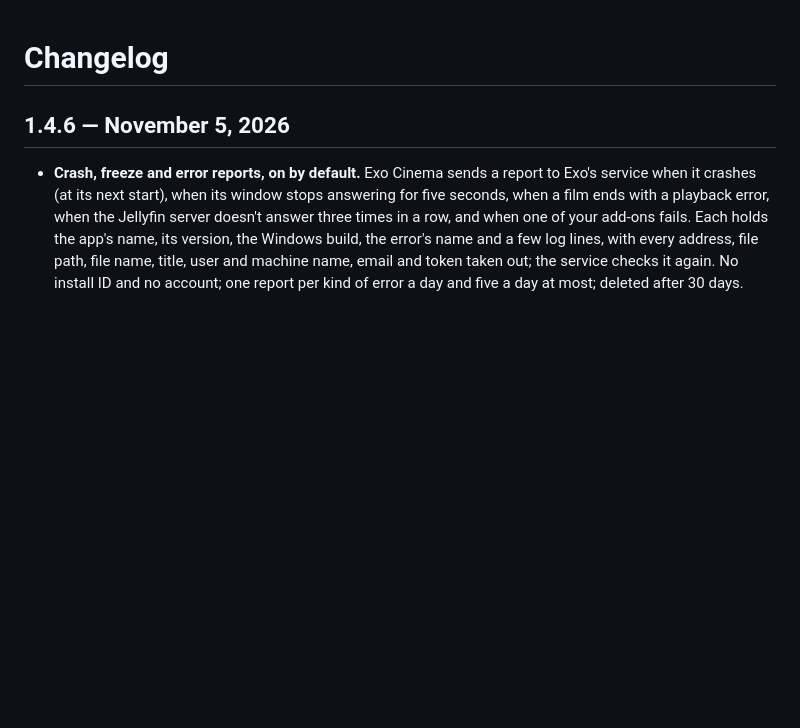
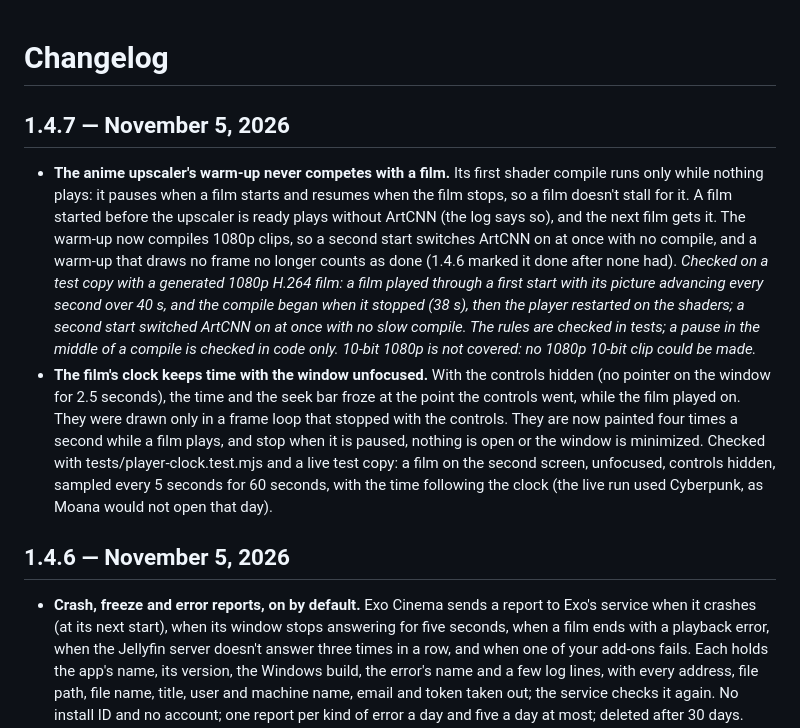
Before and after one commit to UhhErix/ExoCinema, a Markdown page: CHANGELOG.md, the part around the change. Rendered like a GitHub page; blank space fills up the shorter version.

```diff
--- a/CHANGELOG.md
+++ b/CHANGELOG.md
@@ -1,4 +1,8 @@
 # Changelog
+## 1.4.7 — November 5, 2026
+- **The anime upscaler's warm-up never competes with a film.** Its first shader compile runs only while nothing plays: it pauses when a film starts and resumes when the film stops, so a film doesn't stall for it. A film started before the upscaler is ready plays without ArtCNN (the log says so), and the next film gets it. The warm-up now compiles 1080p clips, so a second start switches ArtCNN on at once with no compile, and a warm-up that draws no frame no longer counts as done (1.4.6 marked it done after none had). _Checked on a test copy with a generated 1080p H.264 film: a film played through a first start with its picture advancing every second over 40 s, and the compile began when it stopped (38 s), then the player restarted on the shaders; a second start switched ArtCNN on at once with no slow compile. The rules are checked in tests; a pause in the middle of a compile is checked in code only. 10-bit 1080p is not covered: no 1080p 10-bit clip could be made._
+- **The film's clock keeps time with the window unfocused.** With the controls hidden (no pointer on the window for 2.5 seconds), the time and the seek bar froze at the point the controls went, while the film played on. They were drawn only in a frame loop that stopped with the controls. They are now painted four times a second while a film plays, and stop when it is paused, nothing is open or the window is minimized. Checked with tests/player-clock.test.mjs and a live test copy: a film on the second screen, unfocused, controls hidden, sampled every 5 seconds for 60 seconds, with the time following the clock (the live run used Cyberpunk, as Moana would not open that day).
+
 ## 1.4.6 — November 5, 2026
 - **Crash, freeze and error reports, on by default.** Exo Cinema sends a report to Exo's service when it crashes (at its next start), when its window stops answering for five seconds, when a film ends with a playback error, when the Jellyfin server doesn't answer three times in a row, and when one of your add-ons fails. Each holds the app's name, its version, the Windows build, the error's name and a few log lines, with every address, file path, file name, title, user and machine name, email and token taken out; the service checks it again. No install ID and no account; one report per kind of error a day and five a day at most; deleted after 30 days. **Diagnostics** in Settings › About says what's sent, and PRIVACY.md lists every field. There is no switch. _Checked in tests (the stripping, the Jellyfin address and token, add-on addresses, titles and file names, the daily limits, the app.log rotation and cap, Egress refusals by purpose) and against the service's own validator in Node: six samples accepted, four altered ones refused. On a test copy: a forced crash kept its report and the next start sent it, 202. Not checked on a live run: the three error types, and the freeze check's own report beyond one real freeze._
 - **app.log keeps the last run.** Each start begins a new app.log, and the run before is kept as app.prev.log; each file stops at 512 KB, keeping the newest lines. The log now also says when an add-on or a stream fails (the kind of failure and how long it took, never the address), when Egress refuses a connection (by its purpose), how a film ended in mpv, and when an update check doesn't answer. _Checked in tests: the rotation, the cap and the failure kinds._
```
Also changed, not shown: README.md (+2 -2 lines).
